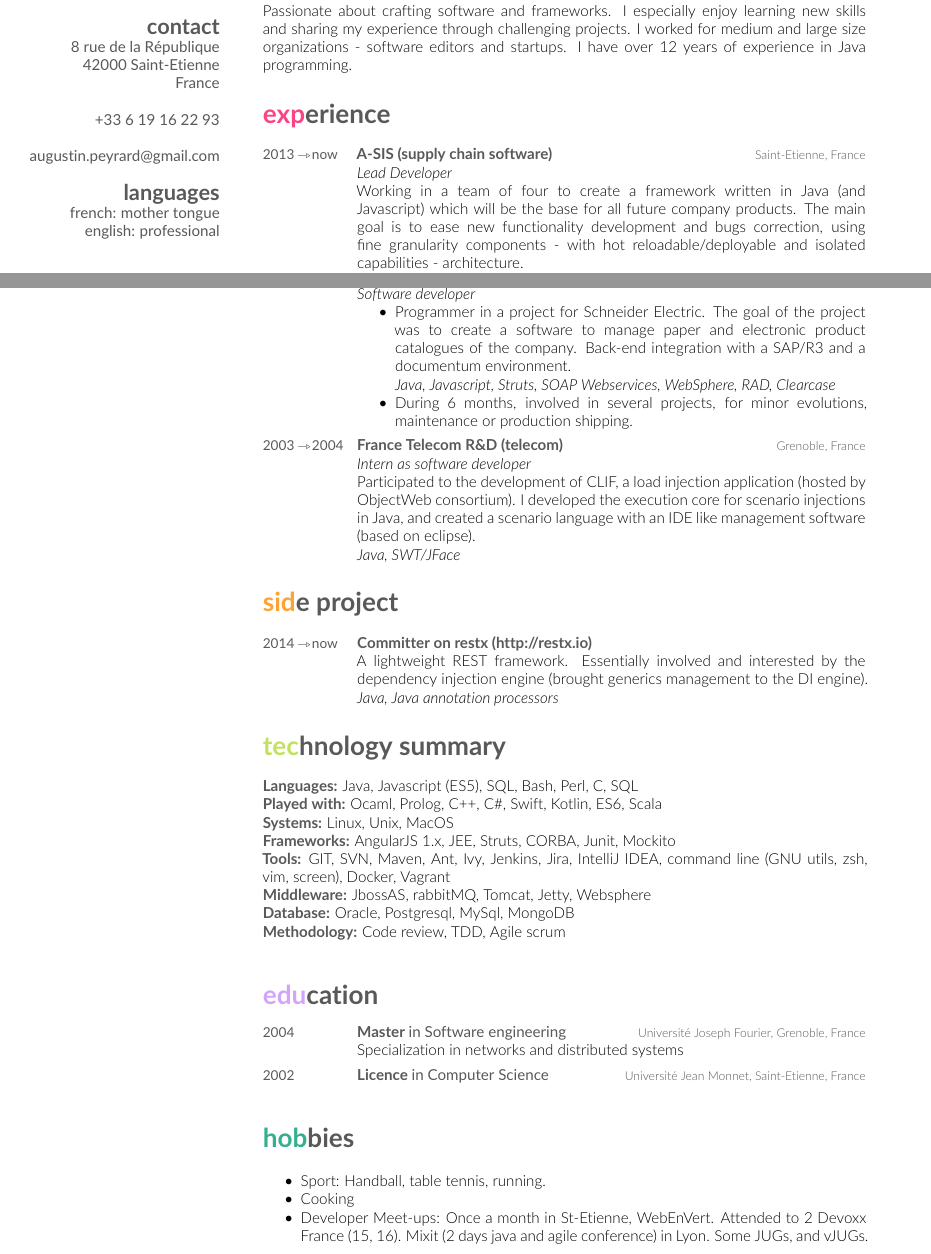
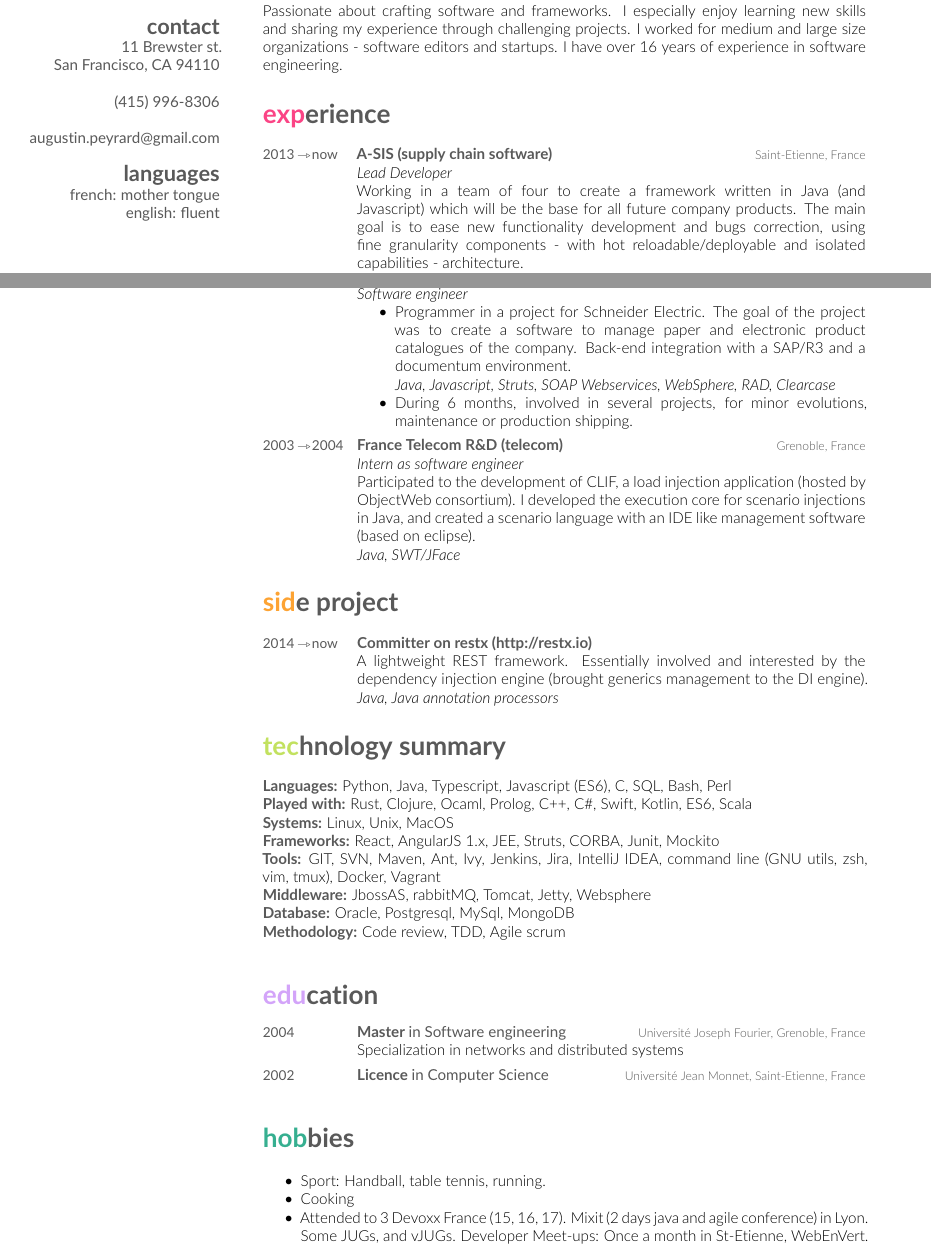
Before and after one commit to a-peyrard/resume, a LaTeX CV (k-cv.tex): two parts of pages 1 and 2 of 2, joined at a grey line, cut so that both start at the same text. Compiled offline with pdfLaTeX.

Commit message:
update titles, contact and skill section

```diff
--- a/k-cv.tex
+++ b/k-cv.tex
@@ -36,18 +36,17 @@
 
 \begin{aside} % In the aside, each new line forces a line break
 \section{date of birth}
-\color{gray}1980-11-05
+\color{gray}11-05-1980
 \section{contact}
-8 rue de la R\'{e}publique
-42000 Saint-Etienne
-France
+11 Brewster st.
+San Francisco, CA 94110
 ~
-+33 6 19 16 22 93
+(415) 996-8306
 ~
 \href{mailto:augustin.peyrard@gmail.com}{augustin.peyrard@gmail.com}
 \section{languages}
 french: mother tongue
-english: professional
+english: fluent
 \end{aside}
 
 %-------------------------------------------------------------------------------
@@ -59,7 +58,7 @@ english: professional
 {Passionate about crafting software and frameworks.
 I especially enjoy learning new skills and sharing my experience through challenging projects.
 I worked for medium and large size organizations - software editors and startups.
-I have over 12 years of experience in Java programming.}
+I have over 16 years of experience in software engineering.}
 \end{freetext}
 
 %-------------------------------------------------------------------------------
@@ -140,7 +139,7 @@ Java, Tomcat, SQLServer
 {2005 \to 2007}
 {CapGemini (consulting)}
 {Grenoble, France}
-{\emph{Software developer}
+{\emph{Software engineer}
 \begin{itemize}
 \item
 Programmer in a project for Schneider Electric.
@@ -156,7 +155,7 @@ During 6 months, involved in several projects, for minor evolutions, maintenance
 {2003 \to 2004}
 {France Telecom R\&D (telecom)}
 {Grenoble, France}
-{\emph{Intern as software developer} \\
+{\emph{Intern as software engineer} \\
 Participated to the development of CLIF,
 a load injection application (hosted by ObjectWeb consortium).
 I developed the execution core for scenario injections in Java,
@@ -194,11 +193,11 @@ Essentially involved and interested by the dependency injection engine (brought
 
 \begin{freetext}
 {
-\textbf{Languages:} Java, Javascript (ES5), SQL, Bash, Perl, C, SQL\\
-\textbf{Played with:} Ocaml, Prolog, C++, C\#, Swift, Kotlin, ES6, Scala\\
+\textbf{Languages:} Python, Java, Typescript, Javascript (ES6), C, SQL, Bash, Perl\\
+\textbf{Played with:} Rust, Clojure, Ocaml, Prolog, C++, C\#, Swift, Kotlin, ES6, Scala\\
 \textbf{Systems:} Linux, Unix, MacOS\\
-\textbf{Frameworks:} AngularJS 1.x, JEE, Struts, CORBA, Junit, Mockito\\
-\textbf{Tools:} GIT, SVN, Maven, Ant, Ivy, Jenkins, Jira, IntelliJ IDEA, command line (GNU utils, zsh, vim, screen), Docker, Vagrant\\
+\textbf{Frameworks:} React, AngularJS 1.x, JEE, Struts, CORBA, Junit, Mockito\\
+\textbf{Tools:} GIT, SVN, Maven, Ant, Ivy, Jenkins, Jira, IntelliJ IDEA, command line (GNU utils, zsh, vim, tmux), Docker, Vagrant\\
 \textbf{Middleware:} JbossAS, rabbitMQ, Tomcat, Jetty, Websphere\\
 \textbf{Database:} Oracle, Postgresql, MySql, MongoDB\\
 \textbf{Methodology:} Code review, TDD, Agile scrum\\
@@ -241,13 +240,11 @@ Essentially involved and interested by the dependency injection engine (brought
   \item
   Cooking
   \item
+  Attended to 3 Devoxx France (15, 16, 17).
+  Mixit (2 days java and agile conference) in Lyon. Some JUGs, and vJUGs.
   Developer Meet-ups: Once a month in St-Etienne, WebEnVert.
-  Attended to 2 Devoxx France (15, 16).
-  Mixit (2 days java and agile conference) in Lyon. Some JUGs, and vJUGs.
 \end{itemize}
 }
 \end{freetext}
 
-
-
 \end{document}
```
Also changed, not shown: k-cv.tex (6 more changed lines).
